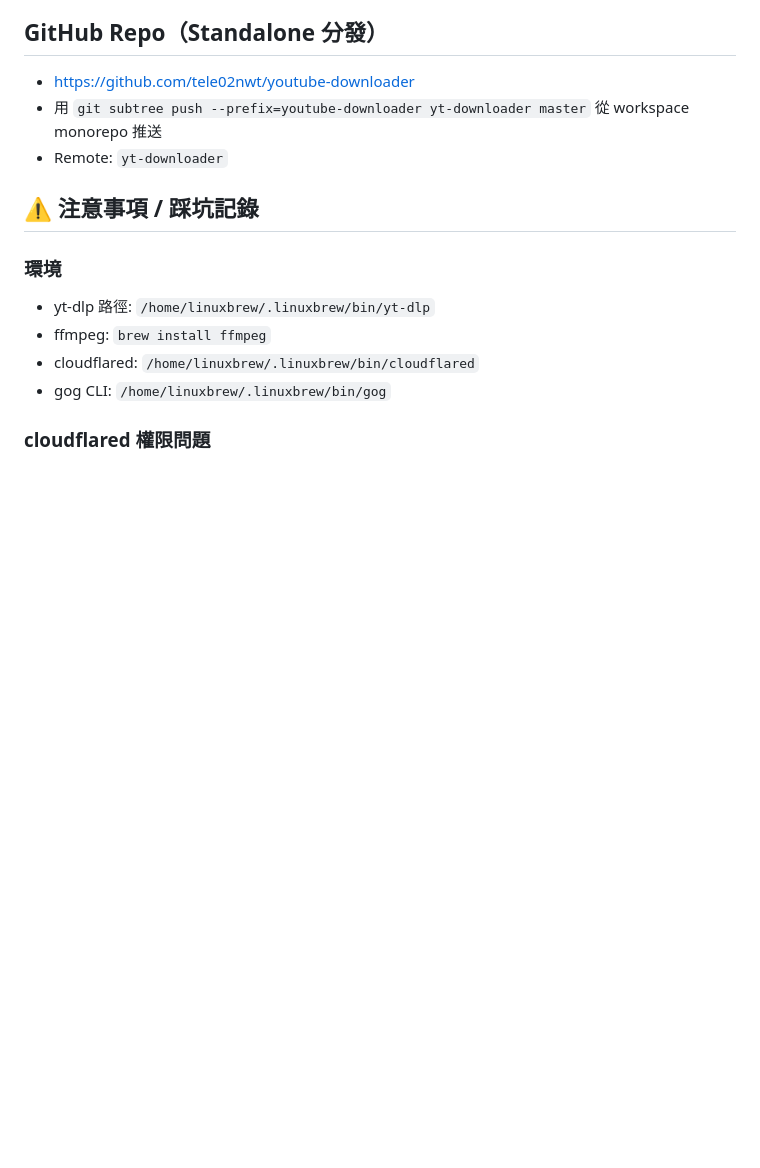
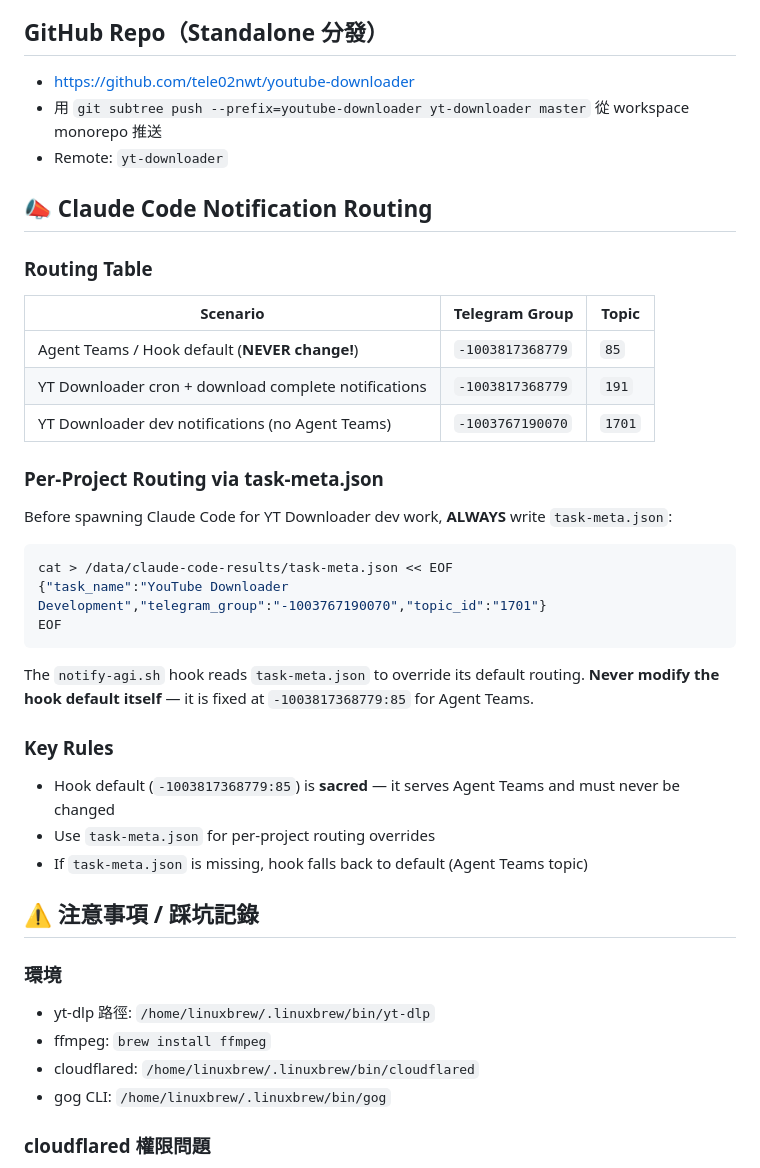
Before and after one commit to tele02nwt/youtube-downloader, a Markdown page: CLAUDE.md, the part around the change. GitHub-like rendering; blank space fills up the shorter version.

Commit message:
docs(yt-downloader): Phase 14b - Claude Code notification routing rules documented
Co-Authored-By: Claude Opus 4.6 <noreply@anthropic.com>

````diff
--- a/CLAUDE.md
+++ b/CLAUDE.md
@@ -363,6 +363,30 @@ start.bat
 - 用 `git subtree push --prefix=youtube-downloader yt-downloader master` 從 workspace monorepo 推送
 - Remote: `yt-downloader`
 
+## 📣 Claude Code Notification Routing
+
+### Routing Table
+| Scenario | Telegram Group | Topic |
+|----------|---------------|-------|
+| Agent Teams / Hook default (**NEVER change!**) | `-1003817368779` | `85` |
+| YT Downloader cron + download complete notifications | `-1003817368779` | `191` |
+| YT Downloader dev notifications (no Agent Teams) | `-1003767190070` | `1701` |
+
+### Per-Project Routing via task-meta.json
+Before spawning Claude Code for YT Downloader dev work, **ALWAYS** write `task-meta.json`:
+```bash
+cat > /data/claude-code-results/task-meta.json << EOF
+{"task_name":"YouTube Downloader Development","telegram_group":"-1003767190070","topic_id":"1701"}
+EOF
+```
+
+The `notify-agi.sh` hook reads `task-meta.json` to override its default routing. **Never modify the hook default itself** — it is fixed at `-1003817368779:85` for Agent Teams.
+
+### Key Rules
+- Hook default (`-1003817368779:85`) is **sacred** — it serves Agent Teams and must never be changed
+- Use `task-meta.json` for per-project routing overrides
+- If `task-meta.json` is missing, hook falls back to default (Agent Teams topic)
+
 ## ⚠️ 注意事項 / 踩坑記錄
 
 ### 環境
````
Also changed, not shown: PROGRESS.md (+18 -0 lines), TODO.md (+6 -0 lines).
